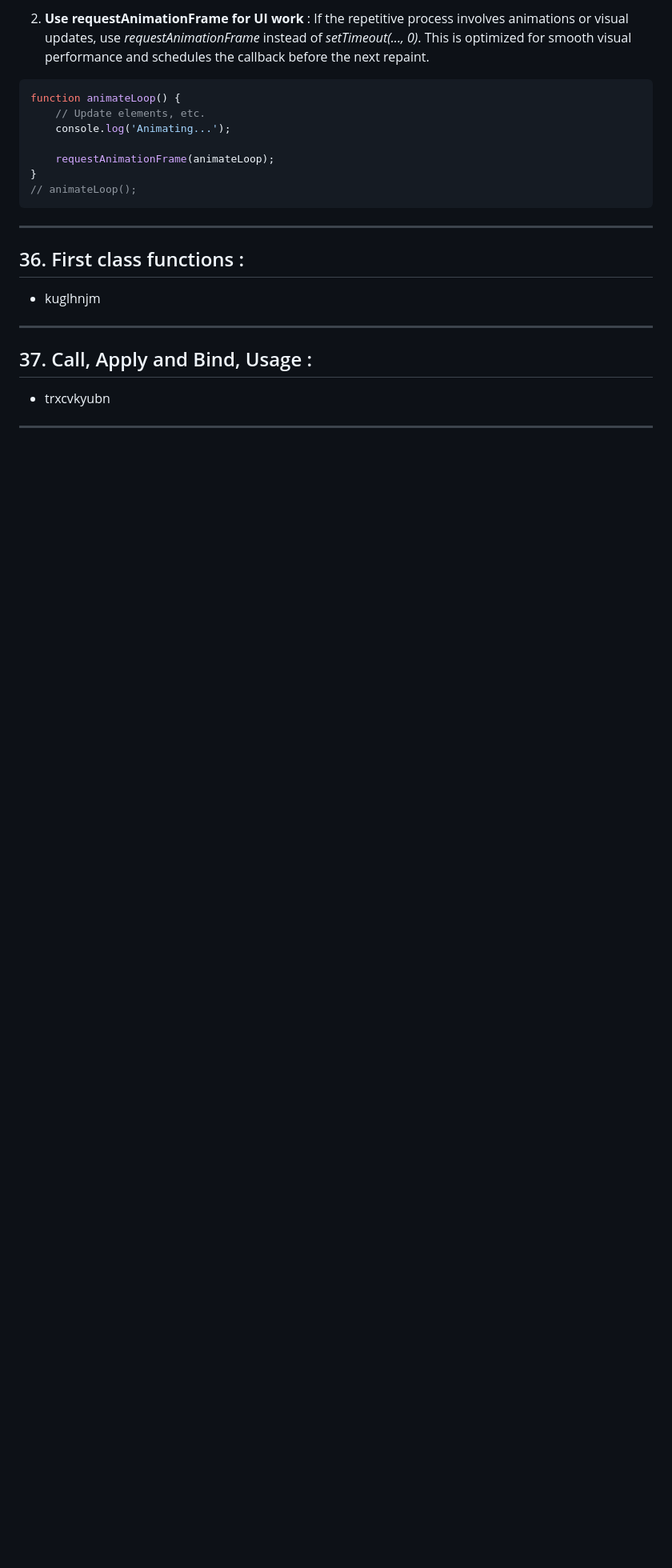
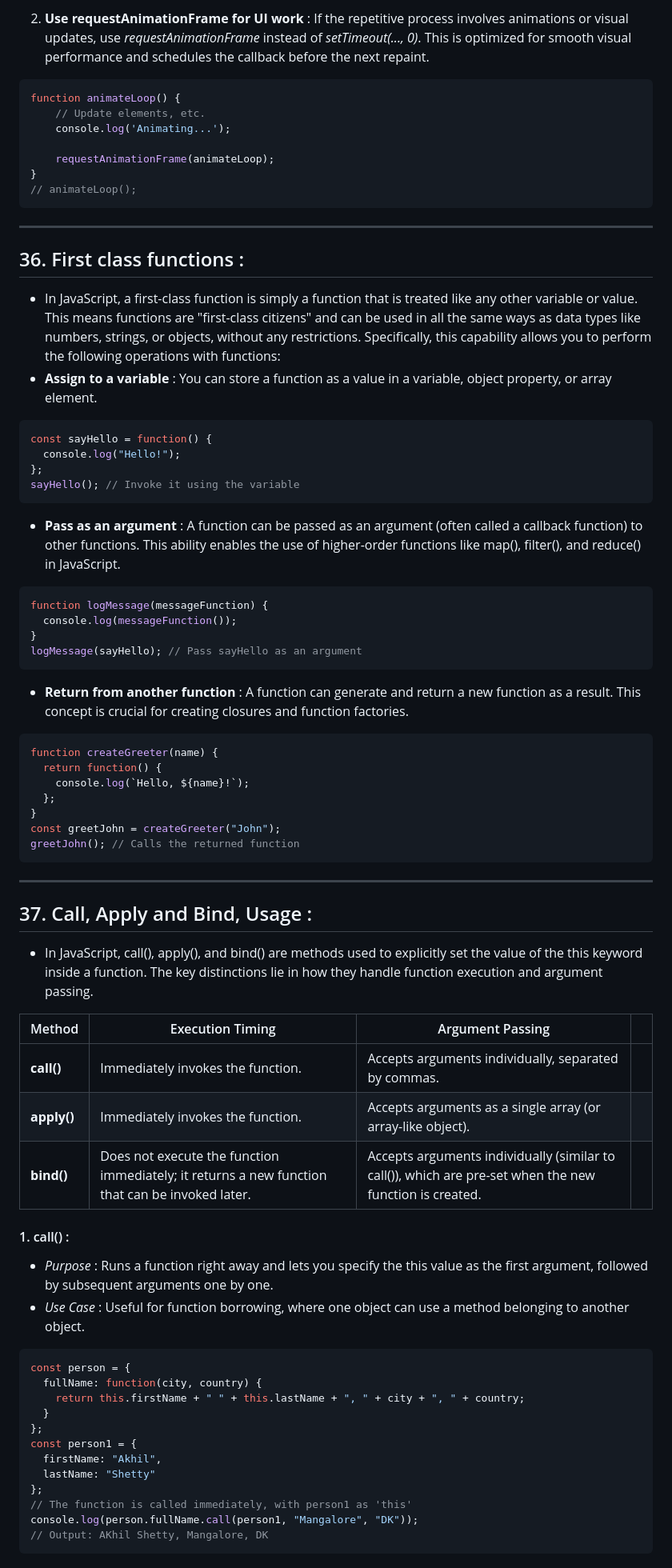
Before and after one commit to akhilshettyym/Prep, a Markdown page: Prep/JavaScript.md, the part around one of its changes. Shown at 80% size. Rendered like a GitHub page; blank space fills up the shorter version.

Commit message:
Call, Apply and Bind method

````diff
--- a/Prep/JavaScript.md
+++ b/Prep/JavaScript.md
@@ -955,8 +955,57 @@ function animateLoop() {
 ---
 
 ## 36. First class functions :
-- kuglhnjm
+- In JavaScript, a first-class function is simply a function that is treated like any other variable or value. This means functions are "first-class citizens" and can be used in all the same ways as data types like numbers, strings, or objects, without any restrictions.
+Specifically, this capability allows you to perform the following operations with functions:
+- **Assign to a variable** : You can store a function as a value in a variable, object property, or array element.
+```js
+const sayHello = function() {
+  console.log("Hello!");
+};
+sayHello(); // Invoke it using the variable
+```
+- **Pass as an argument** : A function can be passed as an argument (often called a callback function) to other functions. This ability enables the use of higher-order functions like map(), filter(), and reduce() in JavaScript.
+```js
+function logMessage(messageFunction) {
+  console.log(messageFunction());
+}
+logMessage(sayHello); // Pass sayHello as an argument
+```
+- **Return from another function** : A function can generate and return a new function as a result. This concept is crucial for creating closures and function factories.
+```js
+function createGreeter(name) {
+  return function() {
+    console.log(`Hello, ${name}!`);
+  };
+}
+const greetJohn = createGreeter("John");
+greetJohn(); // Calls the returned function
+```
 ---
 
 ## 37. Call, Apply and Bind, Usage :
-- trxcvkyubn
+- In JavaScript, call(), apply(), and bind() are methods used to explicitly set the value of the this keyword inside a function. The key distinctions lie in how they handle function execution and argument passing.
+
+| Method                   | Execution Timing                              | Argument Passing                                      |                                   |
+|--------------------------|------------------------------------|--------------------------------------------|----------------------------------------------|
+| **call()**                | Immediately invokes the function.           | Accepts arguments individually, separated by commas.                            |                              |
+| **apply()**                | Immediately invokes the function.	           | Accepts arguments as a single array (or array-like object).                            |                              |
+| **bind()**       | Does not execute the function immediately; it returns a new function that can be invoked later.            | Accepts arguments individually (similar to call()), which are pre-set when the new function is created.               |                 |
+#### 1. call() :
+- *Purpose* : Runs a function right away and lets you specify the this value as the first argument, followed by subsequent arguments one by one.
+- *Use Case* : Useful for function borrowing, where one object can use a method belonging to another object.
+```js
+const person = {
+  fullName: function(city, country) {
+    return this.firstName + " " + this.lastName + ", " + city + ", " + country;
+  }
+};
+const person1 = {
+  firstName: "Akhil",
+  lastName: "Shetty"
+};
+// The function is called immediately, with person1 as 'this'
+console.log(person.fullName.call(person1, "Mangalore", "DK"));
+// Output: AKhil Shetty, Mangalore, DK
+```
+
````
Also changed, not shown: other parts of Prep/JavaScript.md (+36 -0 lines).
